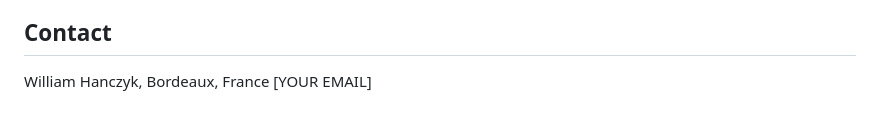
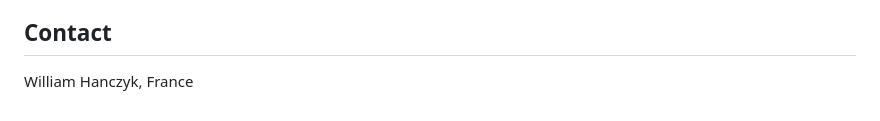
Before and after one commit to WilliamH07/retriever, a Markdown page: README.md, the part around the change. GitHub-like rendering.

Commit message:
Update contact information in README
Removed specific location and email placeholder from contact section.

```diff
--- a/README.md
+++ b/README.md
@@ -186,5 +186,4 @@ Licence Version 2, Strongly Reciprocal](LICENSE-HARDWARE.txt).
 
 ## Contact
 
-William Hanczyk, Bordeaux, France
-[YOUR EMAIL]
+William Hanczyk, France
```
